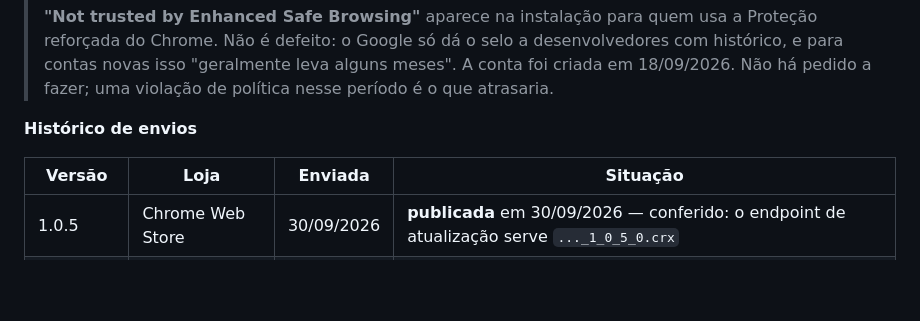
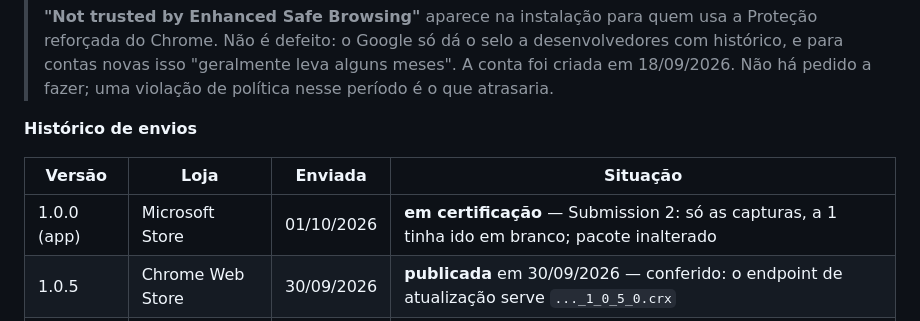
Before and after one commit to Peiterc/snaplocal, a Markdown page: docs/store-listing.md, the part around the change. Drawn GitHub-style; blank space fills up the shorter version.

Commit message:
Registra o envio das capturas corrigidas a Microsoft Store
Submission 2, em certificacao desde 01/10/2026: troca so as 33 imagens (11
idiomas x 3), com o mesmo pacote 1.0.0.0. O nome reservado continua
'Snaplocal' por decisao do autor; a correcao para 'SnapLocal' fica para um
envio futuro.

Co-Authored-By: Claude Opus 5 <noreply@anthropic.com>

```diff
--- a/docs/store-listing.md
+++ b/docs/store-listing.md
@@ -367,6 +367,7 @@ próprio idioma.
 
 | Versão | Loja | Enviada | Situação |
 |---|---|---|---|
+| 1.0.0 (app) | Microsoft Store | 01/10/2026 | **em certificação** — Submission 2: só as capturas, a 1 tinha ido em branco; pacote inalterado |
 | 1.0.5 | Chrome Web Store | 30/09/2026 | **publicada** em 30/09/2026 — conferido: o endpoint de atualização serve `..._1_0_5_0.crx` |
 | 1.0.5 | Firefox AMO | 30/09/2026 | **publicada** em 30/09/2026, com código-fonte — conferido na ficha pública |
 | 1.0.0 (app) | Microsoft Store | 30/09/2026 | **publicada** em 01/10/2026 — ID `9P5KCCGM2BK7`; a busca da loja ainda não indexou |
```
